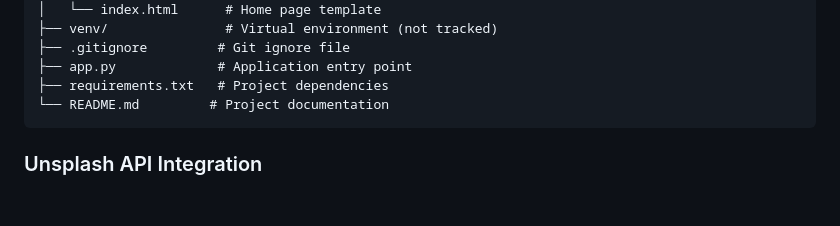
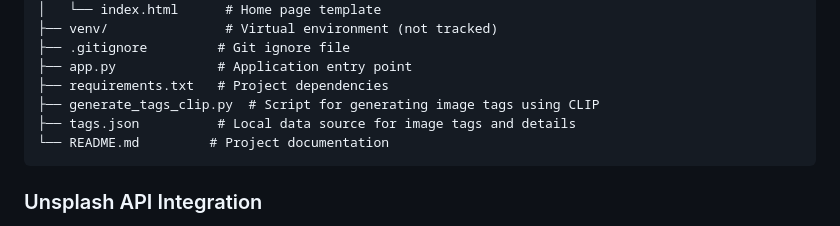
Before and after one commit to Maris-26/nail_art_application, a Markdown page: README.md, the part around the change. Drawn GitHub-style; blank space fills up the shorter version.

Commit message:
Milestone2

````diff
--- a/README.md
+++ b/README.md
@@ -129,6 +129,8 @@ nail_art_application/
 ├── .gitignore         # Git ignore file
 ├── app.py             # Application entry point
 ├── requirements.txt   # Project dependencies
+├── generate_tags_clip.py  # Script for generating image tags using CLIP
+├── tags.json          # Local data source for image tags and details
 └── README.md         # Project documentation
 ```
 
````
